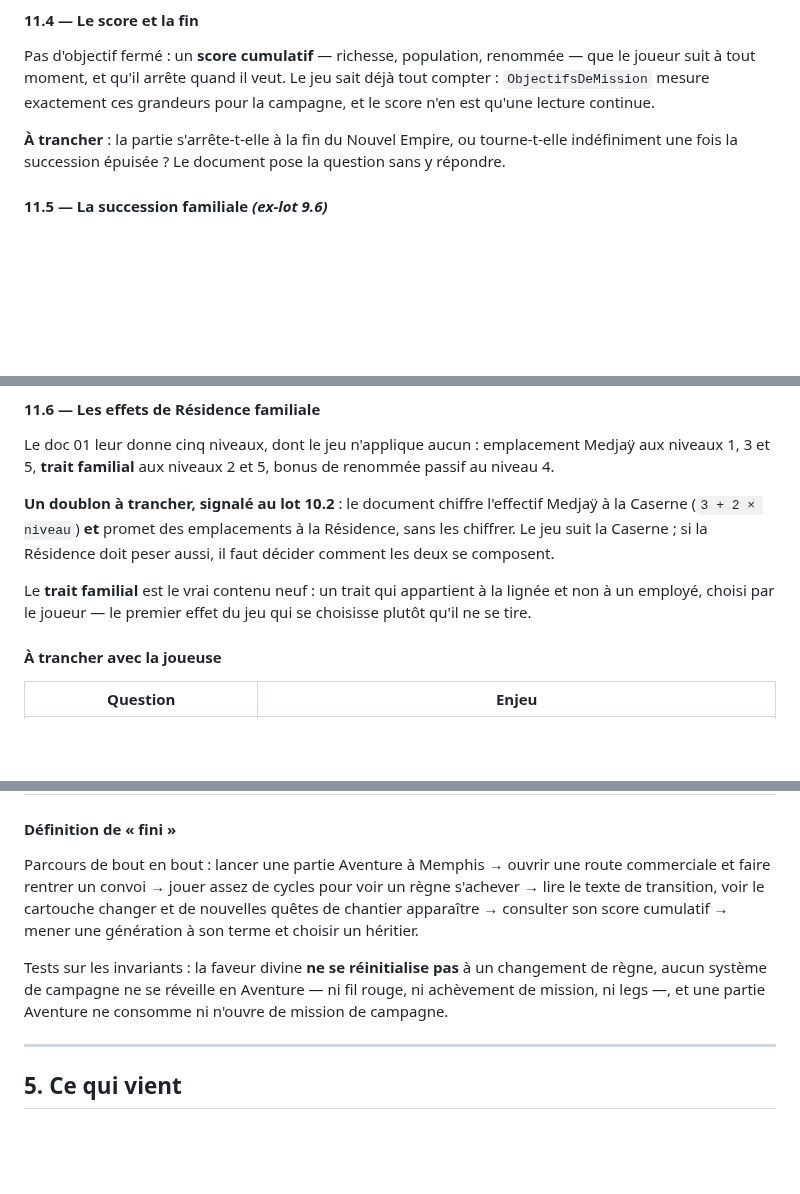
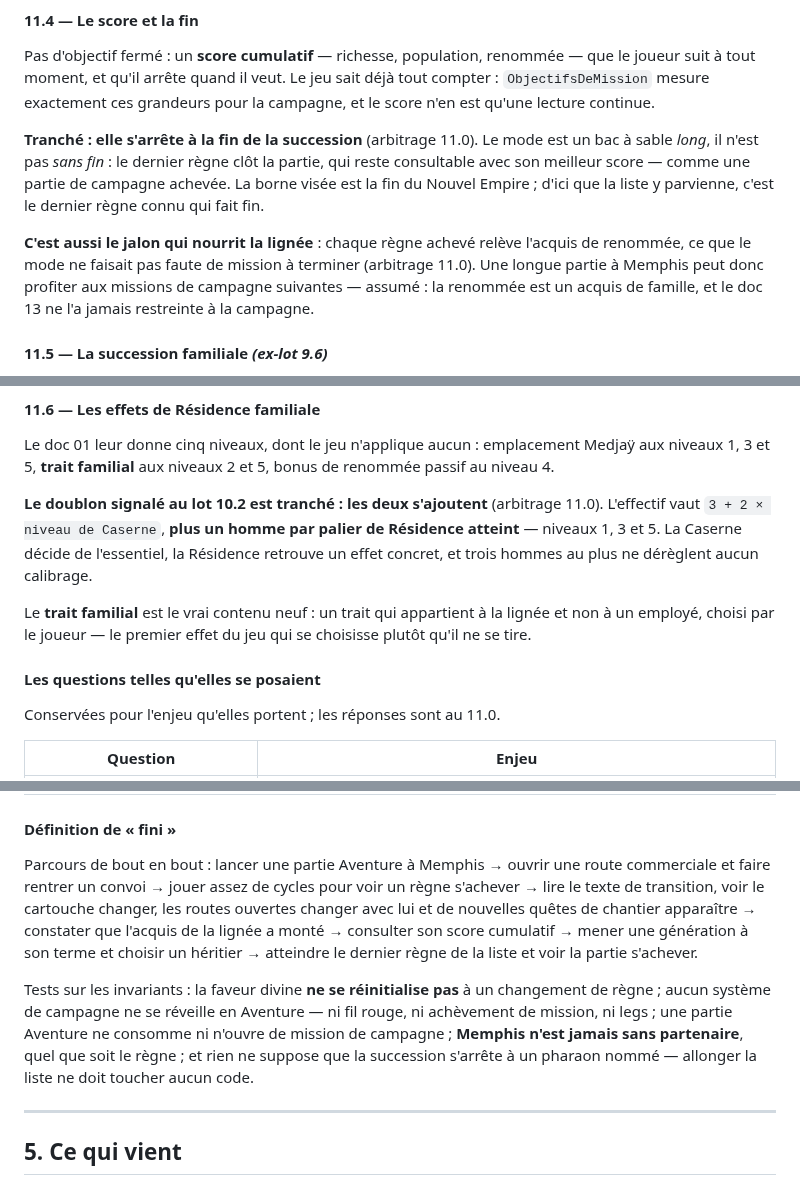
Before and after one commit to mmagny89/niout, a Markdown page: docs/plan-de-bataille.md, 3 parts joined by grey strips. Rendered like a GitHub page; blank space fills up the shorter version.

```diff
--- a/docs/plan-de-bataille.md
+++ b/docs/plan-de-bataille.md
@@ -911,9 +952,17 @@ que le joueur suit à tout moment, et qu'il arrête quand il veut. Le jeu sait
 déjà tout compter : `ObjectifsDeMission` mesure exactement ces grandeurs pour
 la campagne, et le score n'en est qu'une lecture continue.
 
-**À trancher** : la partie s'arrête-t-elle à la fin du Nouvel Empire, ou
-tourne-t-elle indéfiniment une fois la succession épuisée ? Le document pose la
-question sans y répondre.
+**Tranché : elle s'arrête à la fin de la succession** (arbitrage 11.0). Le mode
+est un bac à sable *long*, il n'est pas *sans fin* : le dernier règne clôt la
+partie, qui reste consultable avec son meilleur score — comme une partie de
+campagne achevée. La borne visée est la fin du Nouvel Empire ; d'ici que la liste
+y parvienne, c'est le dernier règne connu qui fait fin.
+
+**C'est aussi le jalon qui nourrit la lignée** : chaque règne achevé relève
+l'acquis de renommée, ce que le mode ne faisait pas faute de mission à
+terminer (arbitrage 11.0). Une longue partie à Memphis peut donc profiter aux
+missions de campagne suivantes — assumé : la renommée est un acquis de famille,
+et le doc 13 ne l'a jamais restreinte à la campagne.
 
 #### 11.5 — La succession familiale *(ex-lot 9.6)*
 
@@ -934,16 +983,19 @@ Le doc 01 leur donne cinq niveaux, dont le jeu n'applique aucun : emplacement
 Medjaÿ aux niveaux 1, 3 et 5, **trait familial** aux niveaux 2 et 5, bonus de
 renommée passif au niveau 4.
 
-**Un doublon à trancher, signalé au lot 10.2** : le document chiffre l'effectif
-Medjaÿ à la Caserne (`3 + 2 × niveau`) **et** promet des emplacements à la
-Résidence, sans les chiffrer. Le jeu suit la Caserne ; si la Résidence doit
-peser aussi, il faut décider comment les deux se composent.
+**Le doublon signalé au lot 10.2 est tranché : les deux s'ajoutent**
+(arbitrage 11.0). L'effectif vaut `3 + 2 × niveau de Caserne`, **plus un homme
+par palier de Résidence atteint** — niveaux 1, 3 et 5. La Caserne décide de
+l'essentiel, la Résidence retrouve un effet concret, et trois hommes au plus ne
+dérèglent aucun calibrage.
 
 Le **trait familial** est le vrai contenu neuf : un trait qui appartient à la
 lignée et non à un employé, choisi par le joueur — le premier effet du jeu qui
 se choisisse plutôt qu'il ne se tire.
 
-#### À trancher avec la joueuse
+#### Les questions telles qu'elles se posaient
+
+Conservées pour l'enjeu qu'elles portent ; les réponses sont au 11.0.
 
 | Question | Enjeu |
 |---|---|
@@ -957,14 +1009,18 @@ se choisisse plutôt qu'il ne se tire.
 
 Parcours de bout en bout : lancer une partie Aventure à Memphis → ouvrir une
 route commerciale et faire rentrer un convoi → jouer assez de cycles pour voir
-un règne s'achever → lire le texte de transition, voir le cartouche changer et
-de nouvelles quêtes de chantier apparaître → consulter son score cumulatif →
-mener une génération à son terme et choisir un héritier.
+un règne s'achever → lire le texte de transition, voir le cartouche changer, les
+routes ouvertes changer avec lui et de nouvelles quêtes de chantier apparaître →
+constater que l'acquis de la lignée a monté → consulter son score cumulatif →
+mener une génération à son terme et choisir un héritier → atteindre le dernier
+règne de la liste et voir la partie s'achever.
 
 Tests sur les invariants : la faveur divine **ne se réinitialise pas** à un
-changement de règne, aucun système de campagne ne se réveille en Aventure — ni
-fil rouge, ni achèvement de mission, ni legs —, et une partie Aventure ne
-consomme ni n'ouvre de mission de campagne.
+changement de règne ; aucun système de campagne ne se réveille en Aventure — ni
+fil rouge, ni achèvement de mission, ni legs ; une partie Aventure ne consomme ni
+n'ouvre de mission de campagne ; **Memphis n'est jamais sans partenaire**, quel
+que soit le règne ; et rien ne suppose que la succession s'arrête à un pharaon
+nommé — allonger la liste ne doit toucher aucun code.
 
 ---
 
```
Also changed, not shown: other parts of docs/plan-de-bataille.md (+62 -21 lines).
